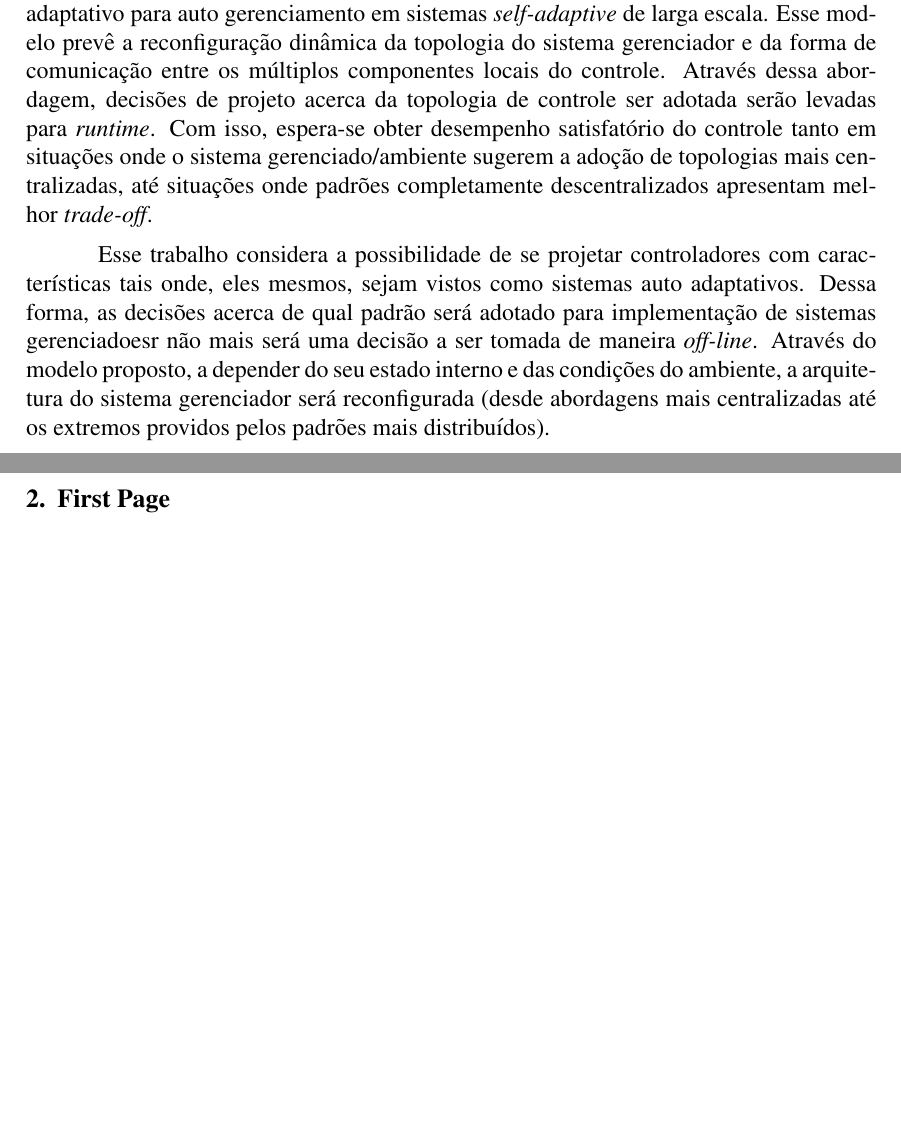
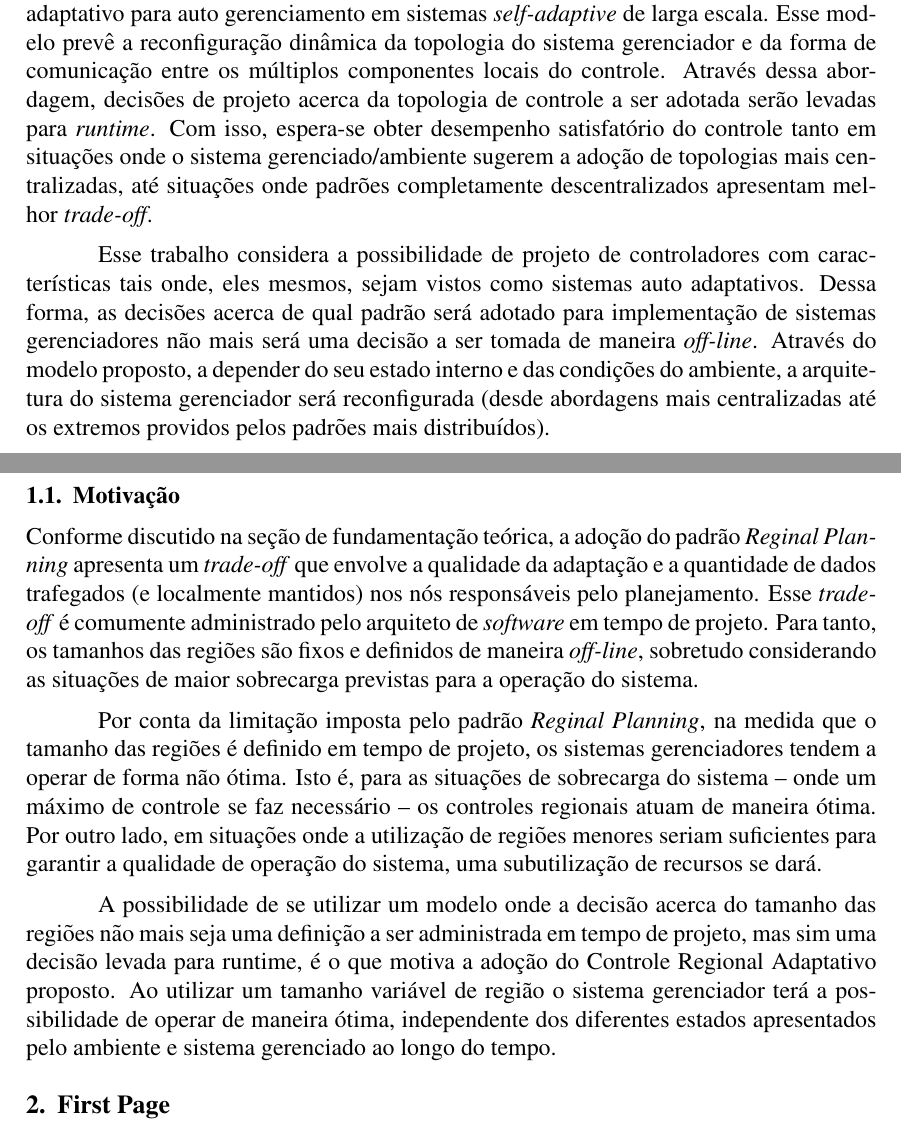
Before and after one commit to sandroandrade/monografia-ecdu-eudes, a LaTeX paper (sbcup/sbc-template.tex): two parts of pages 1 and 2 of 4, joined at a grey line, cut so that both start at the same text, the shorter picture padded with empty space. Compiled offline with pdfLaTeX; the source files are stored in an older character set and shown here as Unicode.

Commit message:
Adicionando a motivação da proposta.

```diff
--- a/sbcup/sbc-template.tex
+++ b/sbcup/sbc-template.tex
@@ -54,9 +54,17 @@
 
 \section{O Mecanismo de Planejamento Reginal Adaptativo}
 
-Este trabalho tem como objetivo o projeto, implementação e avaliação de um modelo adaptativo para auto gerenciamento em sistemas \textit{self-adaptive} de larga escala. Esse modelo prevê a reconfiguração dinâmica da topologia do sistema gerenciador e da forma de comunicação entre os múltiplos componentes locais do controle. Através dessa abordagem, decisões de projeto acerca da topologia de controle ser adotada serão levadas para \textit{runtime}. Com isso, espera-se obter desempenho satisfatório do controle tanto em situações onde o sistema gerenciado/ambiente sugerem a adoção de topologias mais centralizadas, até situações onde padrões completamente descentralizados apresentam melhor \textit{trade-off}.
+Este trabalho tem como objetivo o projeto, implementação e avaliação de um modelo adaptativo para auto gerenciamento em sistemas \textit{self-adaptive} de larga escala. Esse modelo prevê a reconfiguração dinâmica da topologia do sistema gerenciador e da forma de comunicação entre os múltiplos componentes locais do controle. Através dessa abordagem, decisões de projeto acerca da topologia de controle a ser adotada serão levadas para \textit{runtime}. Com isso, espera-se obter desempenho satisfatório do controle tanto em situações onde o sistema gerenciado/ambiente sugerem a adoção de topologias mais centralizadas, até situações onde padrões completamente descentralizados apresentam melhor \textit{trade-off}.
 
-Esse trabalho considera a possibilidade de se projetar controladores com características tais onde, eles mesmos, sejam vistos como sistemas auto adaptativos. Dessa forma, as decisões acerca de qual padrão será adotado para implementação de sistemas gerenciadoesr não mais será uma decisão a ser tomada de maneira \textit{off-line}. Através do modelo proposto, a depender do seu estado interno e das condições do ambiente, a arquitetura do sistema gerenciador será reconfigurada (desde abordagens mais centralizadas até os extremos providos pelos padrões mais distribuídos).
+Esse trabalho considera a possibilidade de projeto de controladores com características tais onde, eles mesmos, sejam vistos como sistemas auto adaptativos. Dessa forma, as decisões acerca de qual padrão será adotado para implementação de sistemas gerenciadores não mais será uma decisão a ser tomada de maneira \textit{off-line}. Através do modelo proposto, a depender do seu estado interno e das condições do ambiente, a arquitetura do sistema gerenciador será reconfigurada (desde abordagens mais centralizadas até os extremos providos pelos padrões mais distribuídos).
+
+\subsection{Motivação}
+
+Conforme discutido na seção de fundamentação teórica, a adoção do padrão \textit{Reginal Planning} apresenta um \textit{trade-off} que envolve a qualidade da adaptação e a quantidade de dados trafegados (e localmente mantidos) nos nós responsáveis pelo planejamento. Esse \textit{trade-off} é comumente administrado pelo arquiteto de \textit{software} em tempo de projeto. Para tanto, os tamanhos das regiões são fixos e definidos de maneira \textit{off-line}, sobretudo considerando as situações de maior sobrecarga previstas para a operação do sistema.
+
+Por conta da limitação imposta pelo padrão \textit{Reginal Planning}, na medida que o tamanho das regiões é definido em tempo de projeto, os sistemas gerenciadores tendem a operar de forma não ótima. Isto é, para as situações de sobrecarga do sistema -- onde um máximo de controle se faz necessário -- os controles regionais atuam de maneira ótima. Por outro lado, em situações onde a utilização de regiões menores seriam suficientes para garantir a qualidade de operação do sistema, uma subutilização de recursos se dará.
+
+A possibilidade de se utilizar um modelo onde a decisão acerca do tamanho das regiões não mais seja uma definição a ser administrada em tempo de projeto, mas sim uma decisão levada para runtime, é o que motiva a adoção do Controle Regional Adaptativo proposto. Ao utilizar um tamanho variável de região o sistema gerenciador terá a possibilidade de operar de maneira ótima, independente dos diferentes estados apresentados pelo ambiente e sistema gerenciado ao longo do tempo.
 
 \section{First Page} \label{sec:firstpage}
 
```
